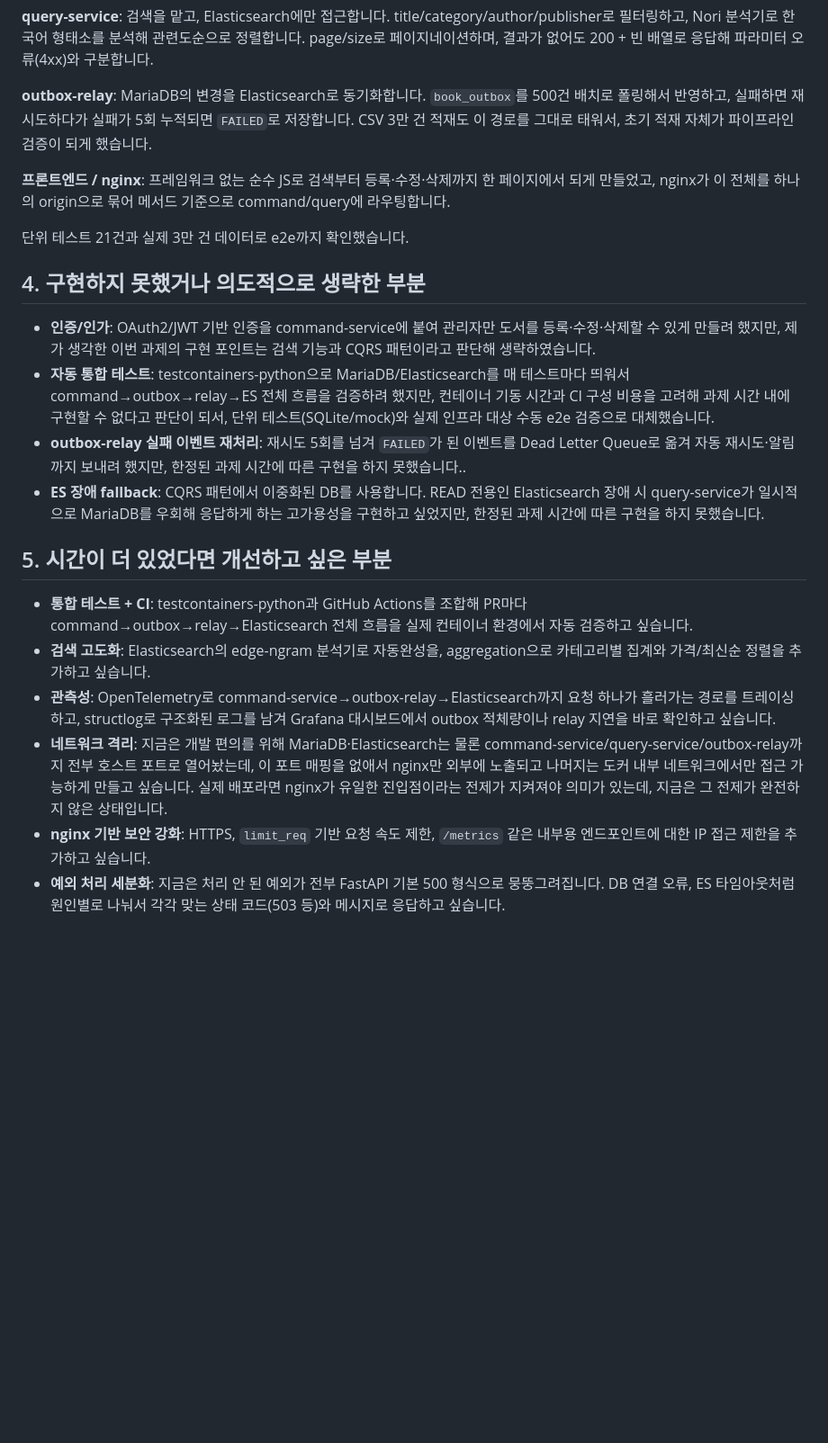
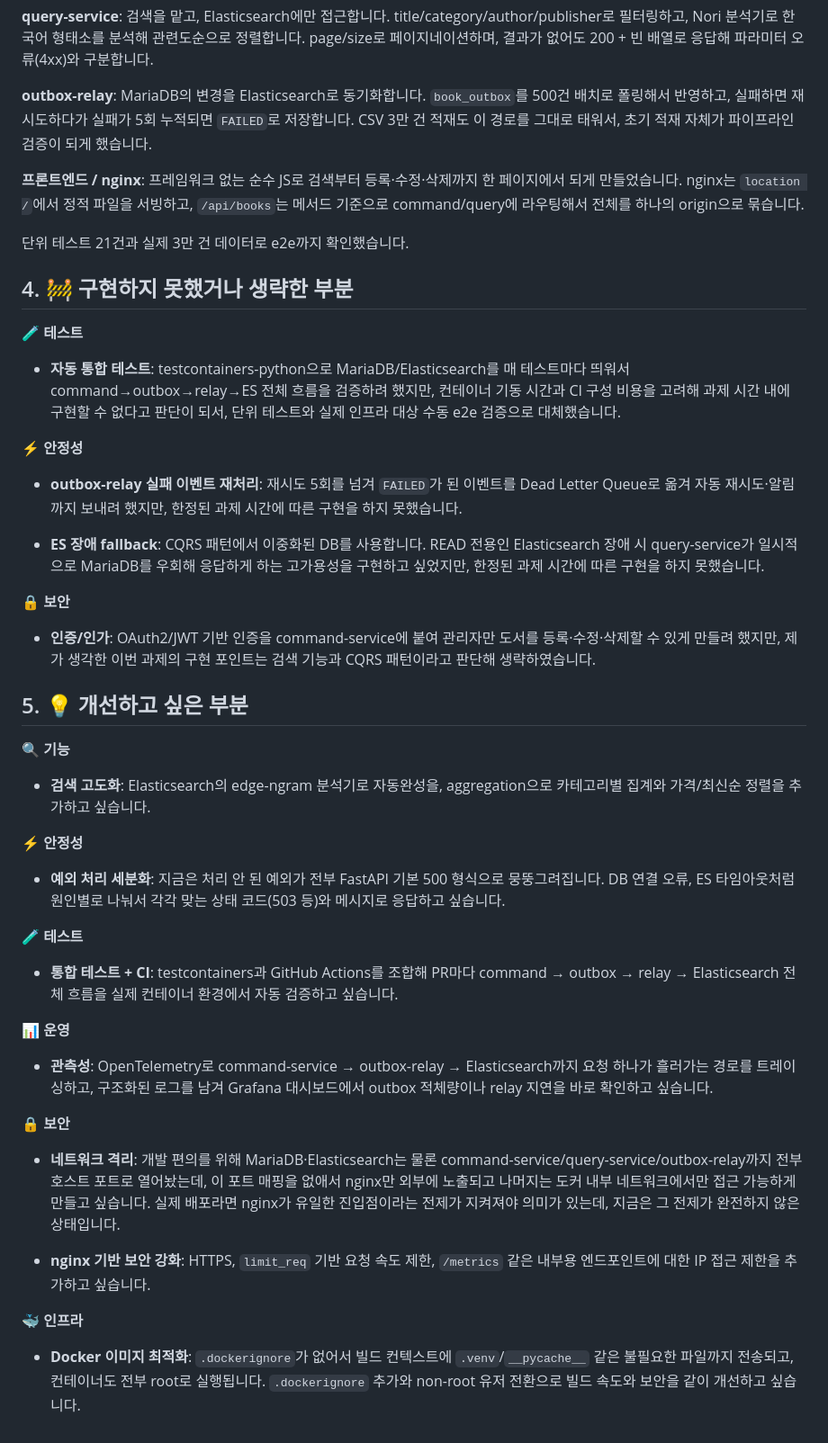
Before and after one commit to cuterrabbit/book-search-service, a Markdown page: README.md, the part around one of its changes. Shown at 90% size. Drawn GitHub-style; blank space fills up the shorter version.

Commit message:
docs: 리드미 수정

```diff
--- a/README.md
+++ b/README.md
@@ -40,22 +38,50 @@ docker compose exec command-service python -m app.cli.load_csv
 
 **outbox-relay**: MariaDB의 변경을 Elasticsearch로 동기화합니다. `book_outbox`를 500건 배치로 폴링해서 반영하고, 실패하면 재시도하다가 실패가 5회 누적되면 `FAILED`로 저장합니다. CSV 3만 건 적재도 이 경로를 그대로 태워서, 초기 적재 자체가 파이프라인 검증이 되게 했습니다.
 
-**프론트엔드 / nginx**: 프레임워크 없는 순수 JS로 검색부터 등록·수정·삭제까지 한 페이지에서 되게 만들었고, nginx가 이 전체를 하나의 origin으로 묶어 메서드 기준으로 command/query에 라우팅합니다.
+**프론트엔드 / nginx**: 프레임워크 없는 순수 JS로 검색부터 등록·수정·삭제까지 한 페이지에서 되게 만들었습니다. nginx는 `location /`에서 정적 파일을 서빙하고, `/api/books`는 메서드 기준으로 command/query에 라우팅해서 전체를 하나의 origin으로 묶습니다.
 
 단위 테스트 21건과 실제 3만 건 데이터로 e2e까지 확인했습니다.
 
-## 4. 구현하지 못했거나 의도적으로 생략한 부분
+## 4. 🚧 구현하지 못했거나 생략한 부분
+
+**🧪 테스트**
+
+- **자동 통합 테스트**: testcontainers-python으로 MariaDB/Elasticsearch를 매 테스트마다 띄워서 command→outbox→relay→ES 전체 흐름을 검증하려 했지만, 컨테이너 기동 시간과 CI 구성 비용을 고려해 과제 시간 내에 구현할 수 없다고 판단이 되서, 단위 테스트와 실제 인프라 대상 수동 e2e 검증으로 대체했습니다.
+
+**⚡ 안정성**
+
+- **outbox-relay 실패 이벤트 재처리**: 재시도 5회를 넘겨 `FAILED`가 된 이벤트를 Dead Letter Queue로 옮겨 자동 재시도·알림까지 보내려 했지만, 한정된 과제 시간에 따른 구현을 하지 못했습니다.
+
+- **ES 장애 fallback**: CQRS 패턴에서 이중화된 DB를 사용합니다. READ 전용인 Elasticsearch 장애 시 query-service가 일시적으로 MariaDB를 우회해 응답하게 하는 고가용성을 구현하고 싶었지만, 한정된 과제 시간에 따른 구현을 하지 못했습니다.
+
+**🔒 보안**
 
 - **인증/인가**: OAuth2/JWT 기반 인증을 command-service에 붙여 관리자만 도서를 등록·수정·삭제할 수 있게 만들려 했지만, 제가 생각한 이번 과제의 구현 포인트는 검색 기능과 CQRS 패턴이라고 판단해 생략하였습니다.
-- **자동 통합 테스트**: testcontainers-python으로 MariaDB/Elasticsearch를 매 테스트마다 띄워서 command→outbox→relay→ES 전체 흐름을 검증하려 했지만, 컨테이너 기동 시간과 CI 구성 비용을 고려해 과제 시간 내에 구현할 수 없다고 판단이 되서, 단위 테스트(SQLite/mock)와 실제 인프라 대상 수동 e2e 검증으로 대체했습니다.
-- **outbox-relay 실패 이벤트 재처리**: 재시도 5회를 넘겨 `FAILED`가 된 이벤트를 Dead Letter Queue로 옮겨 자동 재시도·알림까지 보내려 했지만, 한정된 과제 시간에 따른 구현을 하지 못했습니다..
-- **ES 장애 fallback**: CQRS 패턴에서 이중화된 DB를 사용합니다. READ 전용인 Elasticsearch 장애 시 query-service가 일시적으로 MariaDB를 우회해 응답하게 하는 고가용성을 구현하고 싶었지만, 한정된 과제 시간에 따른 구현을 하지 못했습니다.
 
-## 5. 시간이 더 있었다면 개선하고 싶은 부분
+## 5. 💡 개선하고 싶은 부분
 
-- **통합 테스트 + CI**: testcontainers-python과 GitHub Actions를 조합해 PR마다 command→outbox→relay→Elasticsearch 전체 흐름을 실제 컨테이너 환경에서 자동 검증하고 싶습니다.
+**🔍 기능**
+
 - **검색 고도화**: Elasticsearch의 edge-ngram 분석기로 자동완성을, aggregation으로 카테고리별 집계와 가격/최신순 정렬을 추가하고 싶습니다.
-- **관측성**: OpenTelemetry로 command-service→outbox-relay→Elasticsearch까지 요청 하나가 흘러가는 경로를 트레이싱하고, structlog로 구조화된 로그를 남겨 Grafana 대시보드에서 outbox 적체량이나 relay 지연을 바로 확인하고 싶습니다.
-- **네트워크 격리**: 지금은 개발 편의를 위해 MariaDB·Elasticsearch는 물론 command-service/query-service/outbox-relay까지 전부 호스트 포트로 열어놨는데, 이 포트 매핑을 없애서 nginx만 외부에 노출되고 나머지는 도커 내부 네트워크에서만 접근 가능하게 만들고 싶습니다. 실제 배포라면 nginx가 유일한 진입점이라는 전제가 지켜져야 의미가 있는데, 지금은 그 전제가 완전하지 않은 상태입니다.
+
+**⚡ 안정성**
+
+- **예외 처리 세분화**: 지금은 처리 안 된 예외가 전부 FastAPI 기본 500 형식으로 뭉뚱그려집니다. DB 연결 오류, ES 타임아웃처럼 원인별로 나눠서 각각 맞는 상태 코드(503 등)와 메시지로 응답하고 싶습니다.
+
+**🧪 테스트**
+
+- **통합 테스트 + CI**: testcontainers과 GitHub Actions를 조합해 PR마다 command → outbox → relay → Elasticsearch 전체 흐름을 실제 컨테이너 환경에서 자동 검증하고 싶습니다.
+
+**📊 운영**
+
+- **관측성**: OpenTelemetry로 command-service → outbox-relay → Elasticsearch까지 요청 하나가 흘러가는 경로를 트레이싱하고, 구조화된 로그를 남겨 Grafana 대시보드에서 outbox 적체량이나 relay 지연을 바로 확인하고 싶습니다.
+
+**🔒 보안**
+
+- **네트워크 격리**: 개발 편의를 위해 MariaDB·Elasticsearch는 물론 command-service/query-service/outbox-relay까지 전부 호스트 포트로 열어놨는데, 이 포트 매핑을 없애서 nginx만 외부에 노출되고 나머지는 도커 내부 네트워크에서만 접근 가능하게 만들고 싶습니다. 실제 배포라면 nginx가 유일한 진입점이라는 전제가 지켜져야 의미가 있는데, 지금은 그 전제가 완전하지 않은 상태입니다.
+
 - **nginx 기반 보안 강화**: HTTPS, `limit_req` 기반 요청 속도 제한, `/metrics` 같은 내부용 엔드포인트에 대한 IP 접근 제한을 추가하고 싶습니다.
-- **예외 처리 세분화**: 지금은 처리 안 된 예외가 전부 FastAPI 기본 500 형식으로 뭉뚱그려집니다. DB 연결 오류, ES 타임아웃처럼 원인별로 나눠서 각각 맞는 상태 코드(503 등)와 메시지로 응답하고 싶습니다.
+
+**🐳 인프라**
+
+- **Docker 이미지 최적화**: `.dockerignore`가 없어서 빌드 컨텍스트에 `.venv`/`__pycache__` 같은 불필요한 파일까지 전송되고, 컨테이너도 전부 root로 실행됩니다. `.dockerignore` 추가와 non-root 유저 전환으로 빌드 속도와 보안을 같이 개선하고 싶습니다.
```
Also changed, not shown: other parts of README.md (+5 -7 lines).
